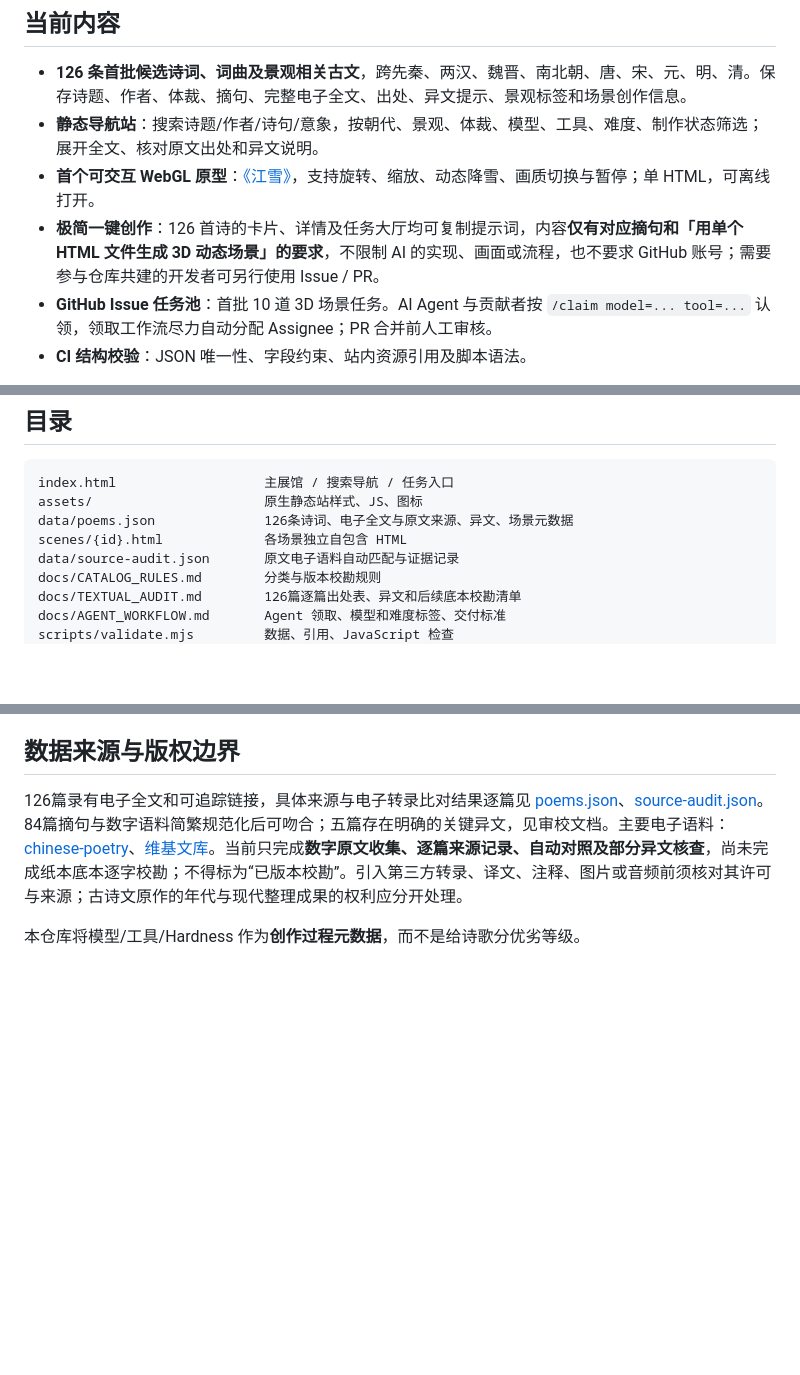
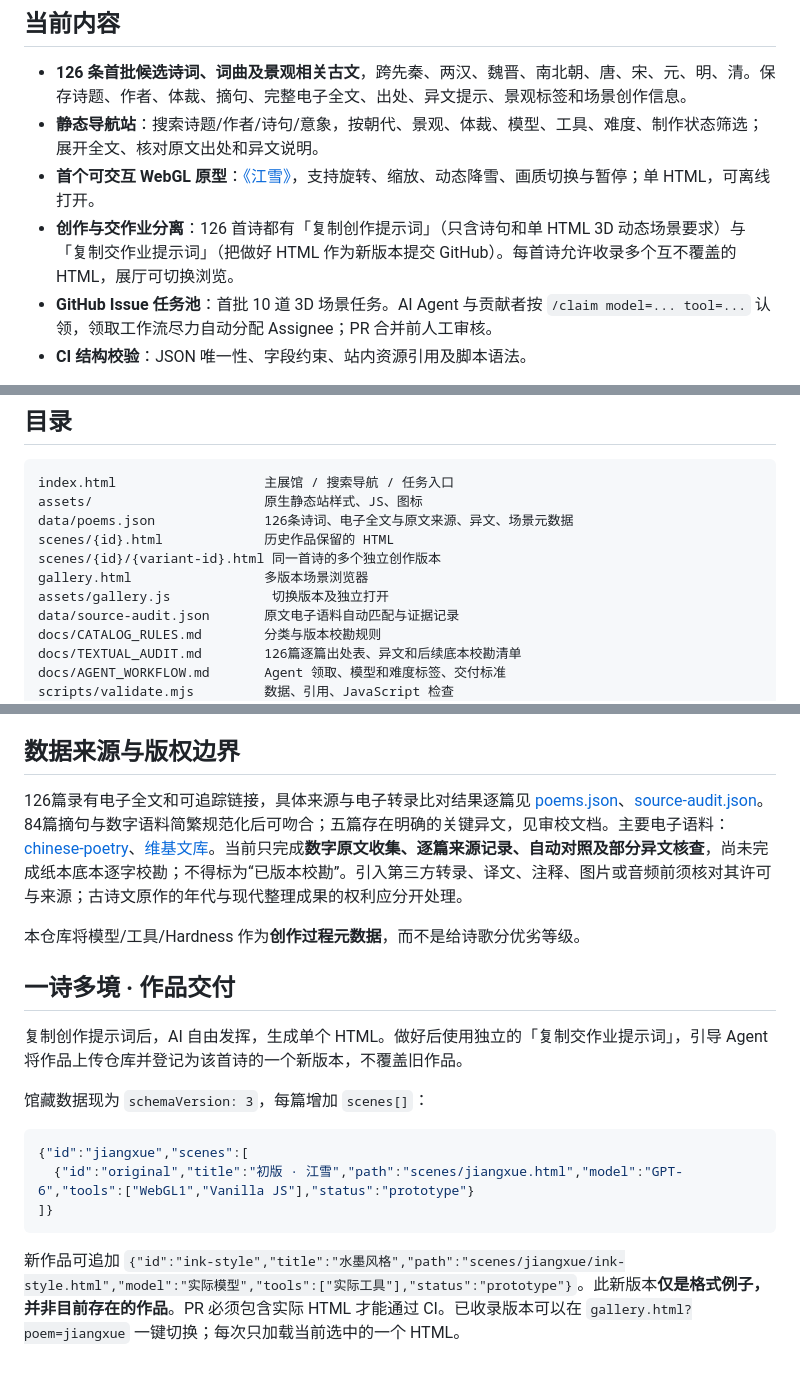
Before and after one commit to jackson-heylion/Poetic-Realms, a Markdown page: README.md, 3 parts joined by grey strips. GitHub-like rendering; blank space fills up the shorter version.

Commit message:
docs: separate creative and submission prompts with multi-scene contracts

````diff
--- a/README.md
+++ b/README.md
@@ -9,7 +9,7 @@
 - **126 条首批候选诗词、词曲及景观相关古文**，跨先秦、两汉、魏晋、南北朝、唐、宋、元、明、清。保存诗题、作者、体裁、摘句、完整电子全文、出处、异文提示、景观标签和场景创作信息。
 - **静态导航站**：搜索诗题/作者/诗句/意象，按朝代、景观、体裁、模型、工具、难度、制作状态筛选；展开全文、核对原文出处和异文说明。
 - **首个可交互 WebGL 原型**：[《江雪》](scenes/jiangxue.html)，支持旋转、缩放、动态降雪、画质切换与暂停；单 HTML，可离线打开。
-- **极简一键创作**：126 首诗的卡片、详情及任务大厅均可复制提示词，内容**仅有对应摘句和「用单个 HTML 文件生成 3D 动态场景」的要求**，不限制 AI 的实现、画面或流程，也不要求 GitHub 账号；需要参与仓库共建的开发者可另行使用 Issue / PR。
+- **创作与交作业分离**：126 首诗都有「复制创作提示词」（只含诗句和单 HTML 3D 动态场景要求）与「复制交作业提示词」（把做好 HTML 作为新版本提交 GitHub）。每首诗允许收录多个互不覆盖的 HTML，展厅可切换浏览。
 - **GitHub Issue 任务池**：首批 10 道 3D 场景任务。AI Agent 与贡献者按 `/claim model=... tool=...` 认领，领取工作流尽力自动分配 Assignee；PR 合并前人工审核。
 - **CI 结构校验**：JSON 唯一性、字段约束、站内资源引用及脚本语法。
 
@@ -44,7 +44,10 @@ node scripts/test-agent-prompt.mjs
 index.html                   主展馆 / 搜索导航 / 任务入口
 assets/                      原生静态站样式、JS、图标
 data/poems.json              126条诗词、电子全文与原文来源、异文、场景元数据
-scenes/{id}.html             各场景独立自包含 HTML
+scenes/{id}.html             历史作品保留的 HTML
+scenes/{id}/{variant-id}.html 同一首诗的多个独立创作版本
+gallery.html                 多版本场景浏览器
+assets/gallery.js             切换版本及独立打开
 data/source-audit.json       原文电子语料自动匹配与证据记录
 docs/CATALOG_RULES.md        分类与版本校勘规则
 docs/TEXTUAL_AUDIT.md        126篇逐篇出处表、异文和后续底本校勘清单
@@ -68,3 +71,17 @@ scripts/validate.mjs         数据、引用、JavaScript 检查
 126篇录有电子全文和可追踪链接，具体来源与电子转录比对结果逐篇见 [poems.json](data/poems.json)、[source-audit.json](data/source-audit.json)。84篇摘句与数字语料简繁规范化后可吻合；五篇存在明确的关键异文，见审校文档。主要电子语料：[chinese-poetry](https://github.com/chinese-poetry/chinese-poetry)、[维基文库](https://zh.wikisource.org/)。当前只完成**数字原文收集、逐篇来源记录、自动对照及部分异文核查**，尚未完成纸本底本逐字校勘；不得标为“已版本校勘”。引入第三方转录、译文、注释、图片或音频前须核对其许可与来源；古诗文原作的年代与现代整理成果的权利应分开处理。
 
 本仓库将模型/工具/Hardness 作为**创作过程元数据**，而不是给诗歌分优劣等级。
+
+## 一诗多境 · 作品交付
+
+复制创作提示词后，AI 自由发挥，生成单个 HTML。做好后使用独立的「复制交作业提示词」，引导 Agent 将作品上传仓库并登记为该首诗的一个新版本，不覆盖旧作品。
+
+馆藏数据现为 `schemaVersion: 3`，每篇增加 `scenes[]`：
+
+```json
+{"id":"jiangxue","scenes":[
+  {"id":"original","title":"初版 · 江雪","path":"scenes/jiangxue.html","model":"GPT-6","tools":["WebGL1","Vanilla JS"],"status":"prototype"}
+]}
+```
+
+新作品可追加 `{"id":"ink-style","title":"水墨风格","path":"scenes/jiangxue/ink-style.html","model":"实际模型","tools":["实际工具"],"status":"prototype"}`。此新版本**仅是格式例子，并非目前存在的作品**。PR 必须包含实际 HTML 才能通过 CI。已收录版本可以在 `gallery.html?poem=jiangxue` 一键切换；每次只加载当前选中的一个 HTML。
````
